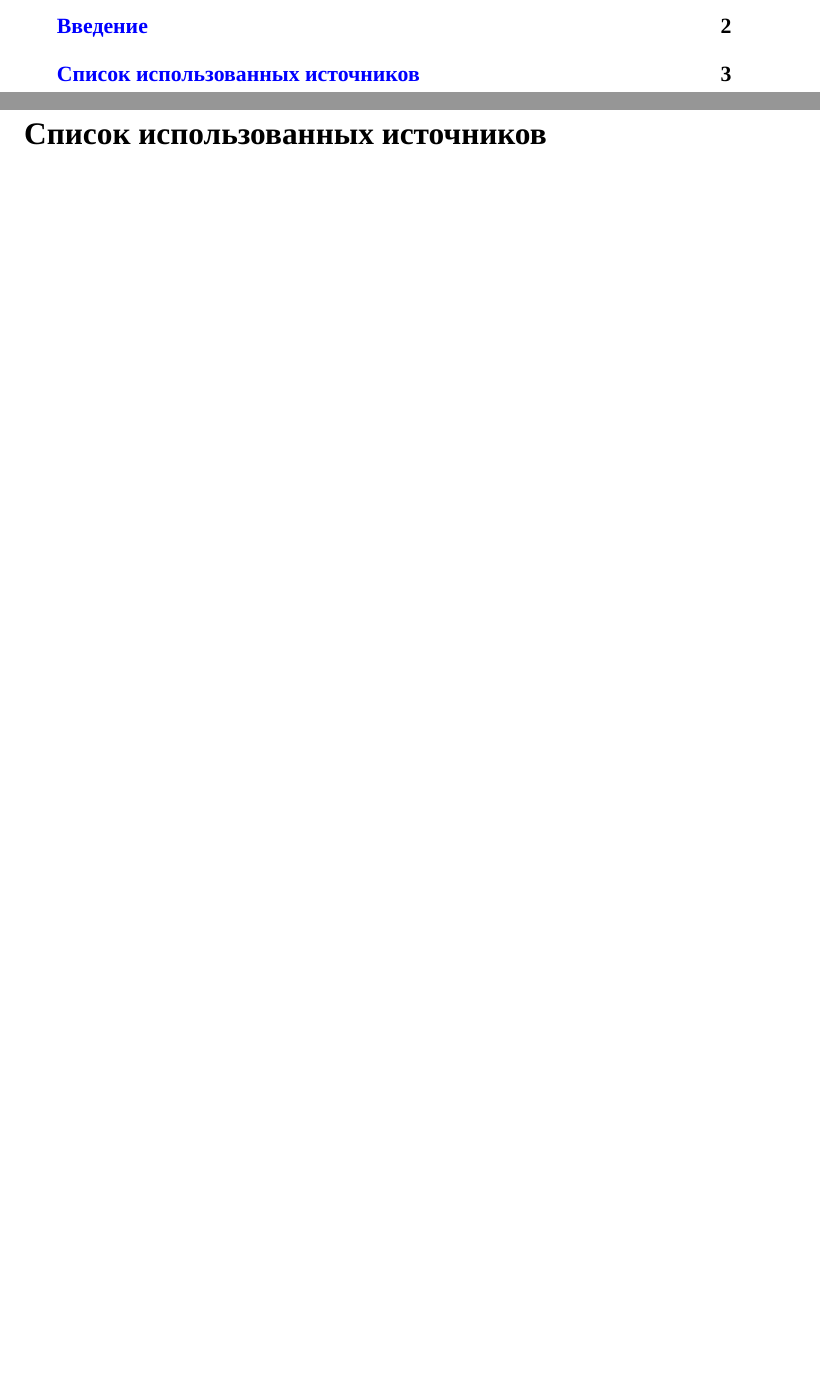
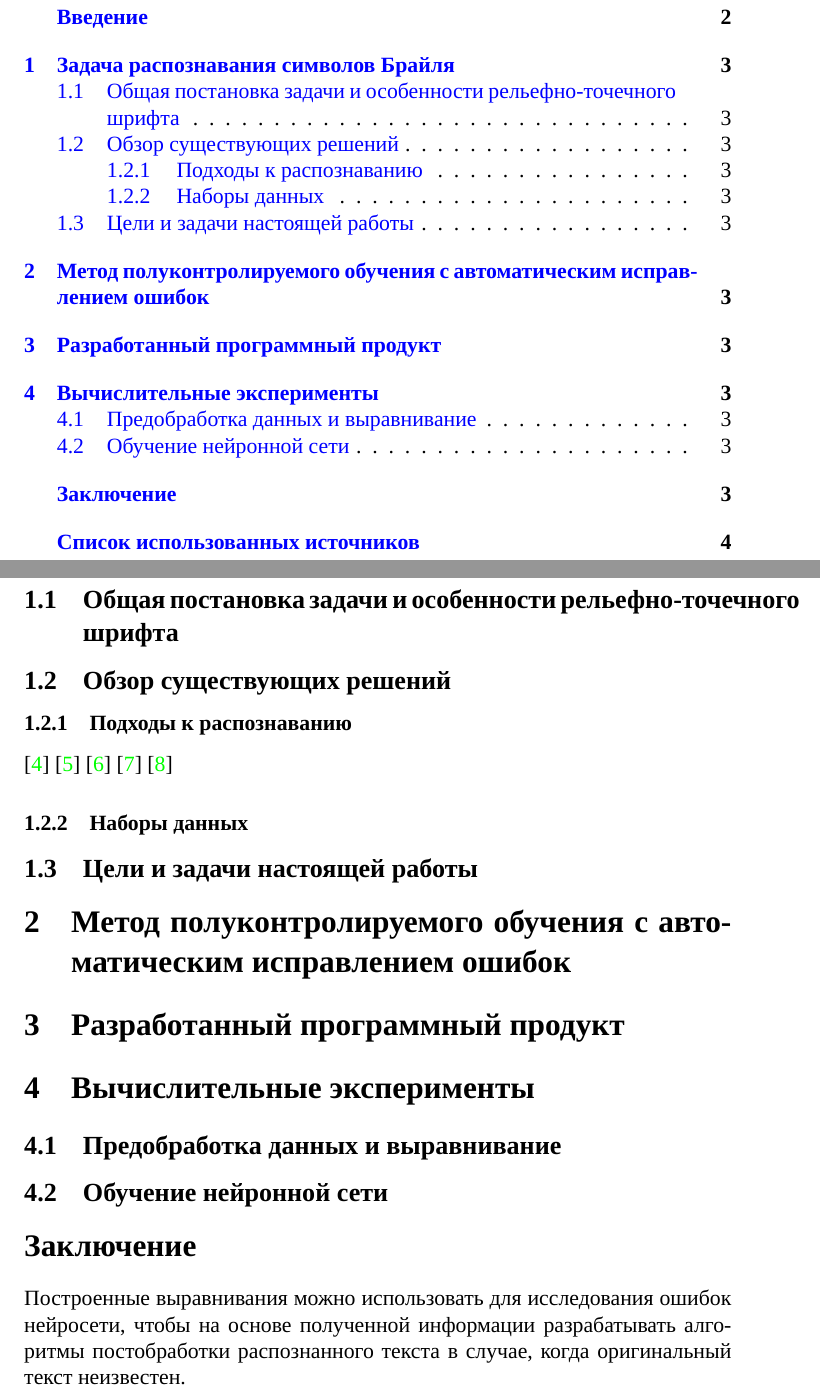
Before and after one commit to braille-systems/brl_data_tools, a LaTeX document (doc/report/main.tex, which reads doc/report/conclusion.tex, doc/report/parts/code.tex, doc/report/parts/experiments.tex): two parts of pages 2 and 4 of 4 before the commit and two parts of pages 2 and 4 of 5 after it, joined at a grey line, cut so that both start at the same text, the shorter picture padded with empty space. Compiled offline with XeLaTeX; a missing font is replaced by an installed copy or a similar font.

Commit message:
add all sections to practice report

```diff
--- /dev/null
+++ b/doc/report/conclusion.tex
@@ -0,0 +1,5 @@
+\documentclass{main.tex}[subfiles]
+\begin{document}
+\nonumsection{Заключение}
+Построенные выравнивания можно использовать для исследования ошибок нейросети, чтобы на основе полученной информации разрабатывать алгоритмы постобработки распознанного текста в случае, когда оригинальный текст неизвестен.
+\end{document}
--- /dev/null
+++ b/doc/report/parts/code.tex
@@ -0,0 +1,4 @@
+\documentclass{main.tex}[subfiles]
+\begin{document}
+\section{Разработанный программный продукт}
+\end{document}
--- /dev/null
+++ b/doc/report/parts/experiments.tex
@@ -0,0 +1,7 @@
+\documentclass{main.tex}[subfiles]
+\begin{document}
+\section{Вычислительные эксперименты}
+\subsection{Предобработка данных и выравнивание}
+% TODO images
+\subsection{Обучение нейронной сети}
+\end{document}
--- /dev/null
+++ b/doc/report/parts/problem.tex
@@ -0,0 +4,15 @@
+\subsection{Общая постановка задачи и особенности рельефно-точечного шрифта}
+\subsection{Обзор существующих решений}
+\subsubsection{Подходы к распознаванию}
+
+\cite{li2020braunet}
+\cite{ovodov2020}
+\cite{ovodov2021}
+\cite{alsalman2021}
+\cite{ortoncelli2021}
+
+\subsubsection{Наборы данных}
+
+\subsection{Цели и задачи настоящей работы}
+
+\end{document}
--- /dev/null
+++ b/doc/report/parts/pseudolabeling.tex
@@ -0,0 +1,4 @@
+\documentclass{main.tex}[subfiles]
+\begin{document}
+\section{Метод полуконтролируемого обучения с автоматическим исправлением ошибок}
+\end{document}
```
Also changed, not shown: doc/report/bibliography.bib (+48 -0 lines), doc/report/main.tex (+6 -0 lines), doc/report/parts/problem.tex (3 more changed lines).
